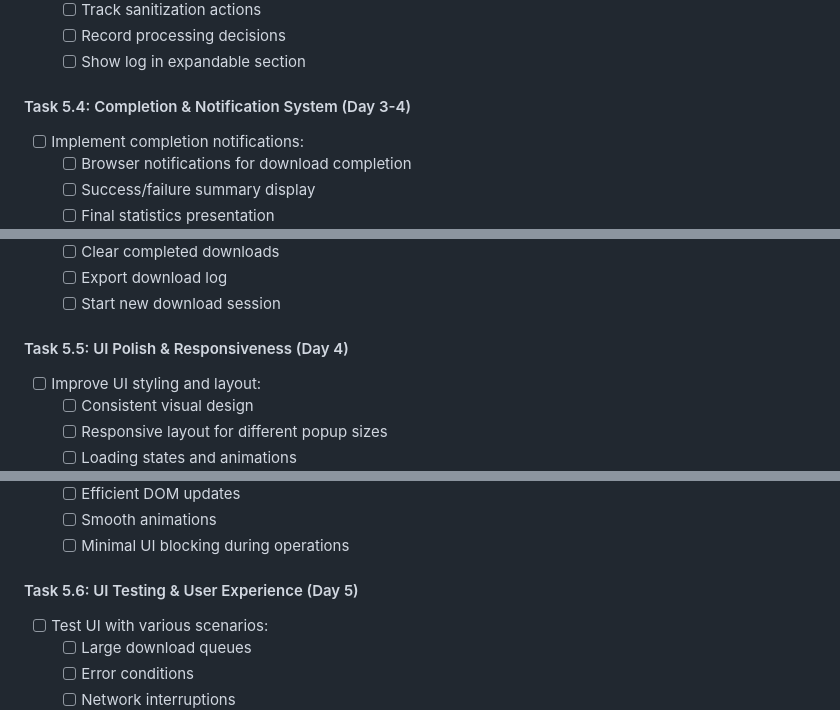
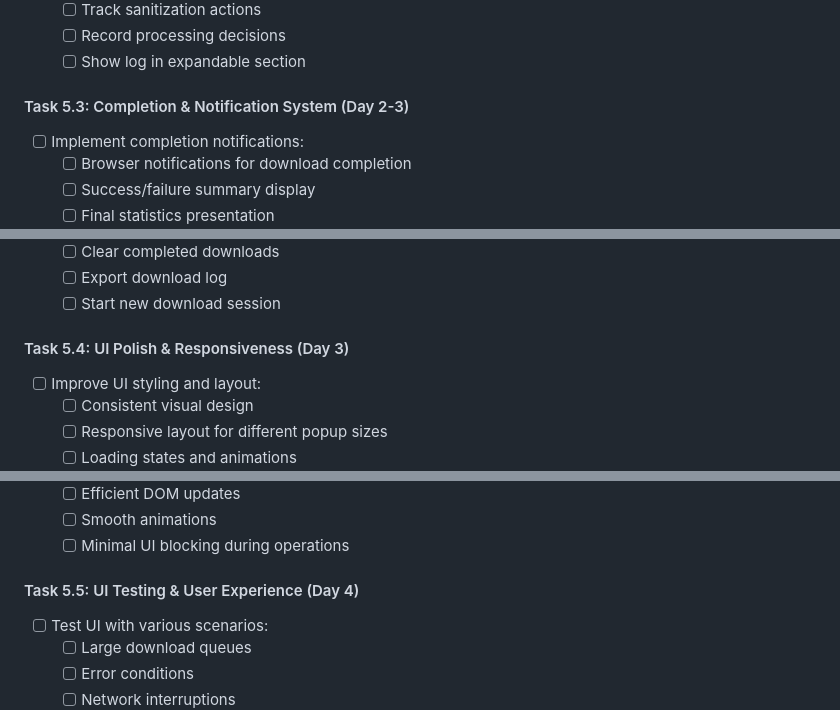
Before and after one commit to xdjs/TrailMix, a Markdown page: plans/implementation_plan.md, 3 parts joined by grey strips. Drawn GitHub-style.

```diff
--- a/plans/implementation_plan.md
+++ b/plans/implementation_plan.md
@@ -963,7 +943,7 @@ Additional outcome:
   - [ ] Record processing decisions
   - [ ] Show log in expandable section
 
-#### Task 5.4: Completion & Notification System (Day 3-4)
+#### Task 5.3: Completion & Notification System (Day 2-3)
 - [ ] Implement completion notifications:
   - [ ] Browser notifications for download completion
   - [ ] Success/failure summary display
@@ -979,7 +959,7 @@ Additional outcome:
   - [ ] Export download log
   - [ ] Start new download session
 
-#### Task 5.5: UI Polish & Responsiveness (Day 4)
+#### Task 5.4: UI Polish & Responsiveness (Day 3)
 - [ ] Improve UI styling and layout:
   - [ ] Consistent visual design
   - [ ] Responsive layout for different popup sizes
@@ -995,7 +975,7 @@ Additional outcome:
   - [ ] Smooth animations
   - [ ] Minimal UI blocking during operations
 
-#### Task 5.6: UI Testing & User Experience (Day 5)
+#### Task 5.5: UI Testing & User Experience (Day 4)
 - [ ] Test UI with various scenarios:
   - [ ] Large download queues
   - [ ] Error conditions
```
Also changed, not shown: other parts of plans/implementation_plan.md (+13 -33 lines).
